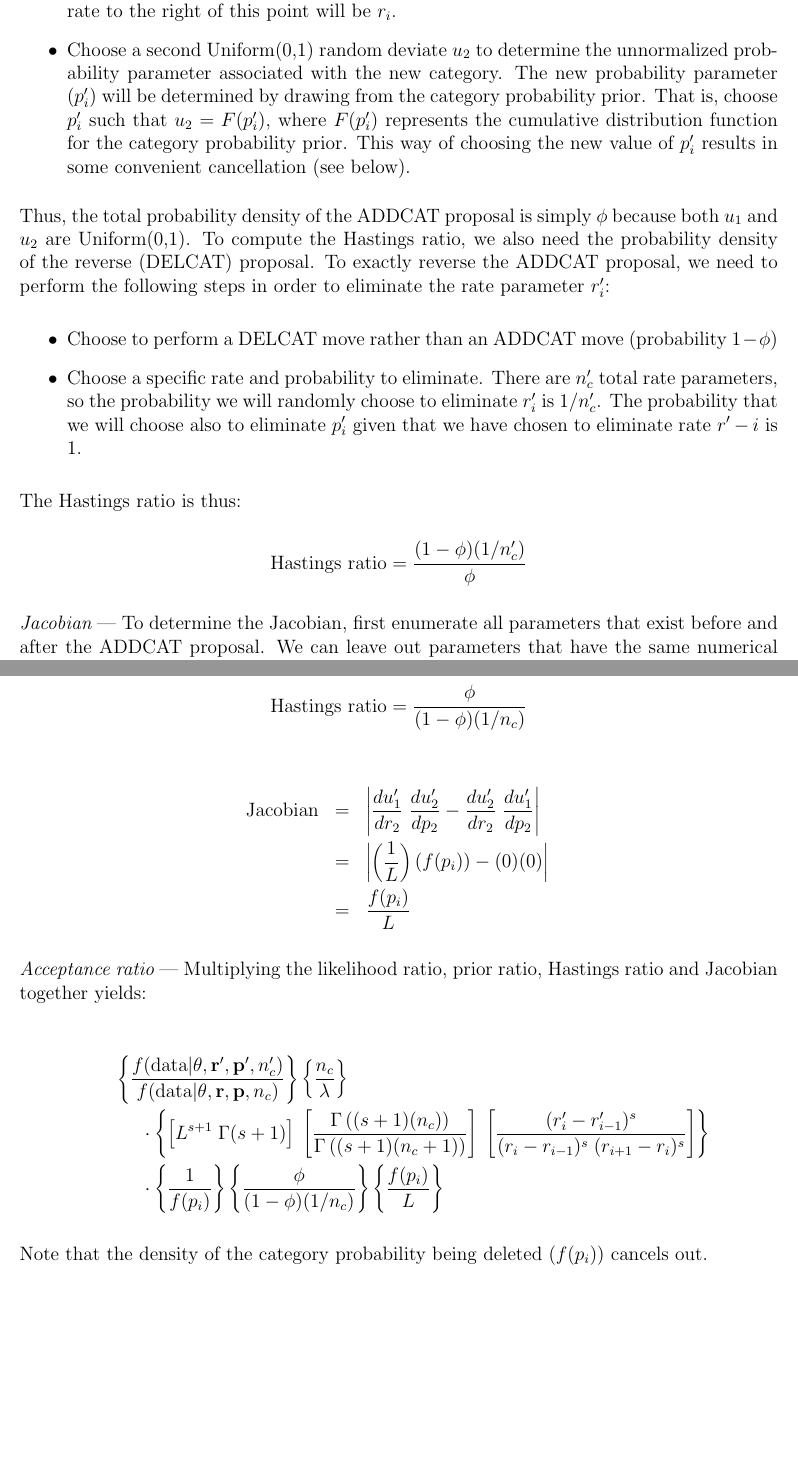
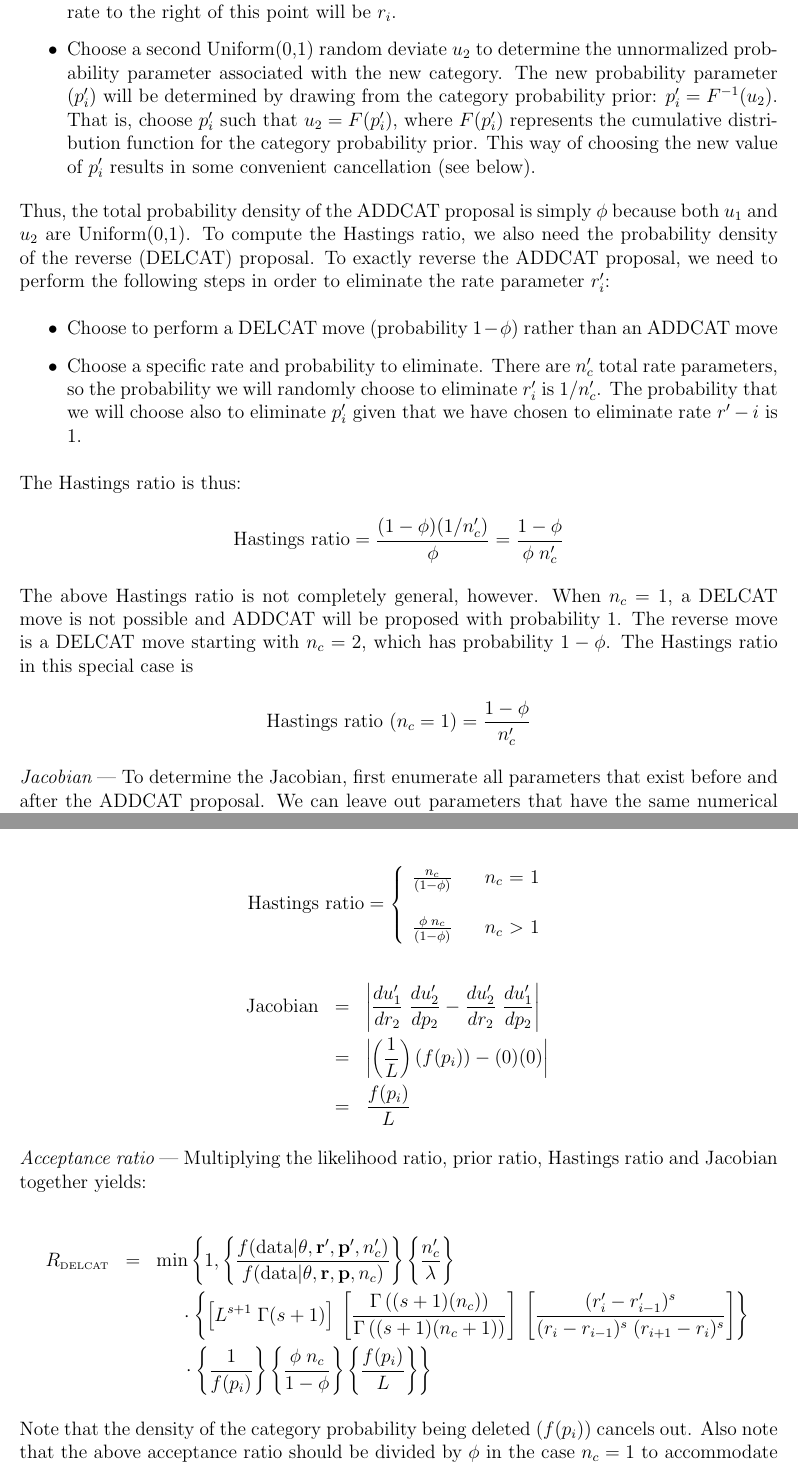
Before and after one commit to zwickl/garli, a LaTeX document (flexcat/trunk/Notes/flexcat.tex): two parts of pages 9 and 13 of 13 before the commit and two parts of pages 9 and 13 of 14 after it, joined at a grey line, cut so that both start at the same text, the shorter picture padded with empty space. Compiled offline with LaTeX, dvips and Ghostscript.

Commit message:
Corrected Hastings ratio (previously forgot to discuss the special case when ncat = 1), changed the proposal mechanism for new probs (now draws new values from the prior), and changed the prior on ncat slightly (it is now Poisson on the number of extra rate categories beyond 1, whereas before it was a Poisson on ncat itself, but conditional on ncat > 0)

```diff
--- a/flexcat/trunk/Notes/flexcat.tex
+++ b/flexcat/trunk/Notes/flexcat.tex
@@ -26,6 +26,7 @@
 
 %\newcommand{\ncat}{\mbox{$n_{\mbox{\tiny cat}}$}}
 \newcommand{\ncat}{n_c}
+\newcommand{\nxtra}{n_{+}}
 \newcommand{\newprobmean}{\mu}
 
 \begin{document}
@@ -253,19 +256,23 @@ The probabilities prior ratio equals the joint prior probability density of all
 \begin{itemize}
 \item Choose to perform an ADDCAT move rather than a DELCAT move (probability $\phi$)
 \item Choose a Uniform(0,1) random deviate $u_1$ and determine where the new relative rate will go ($u_1 L$). The existing rate to the left of this point will be called $r_{i-1}$ and the next rate to the right of this point will be $r_i$.
-\item Choose a second Uniform(0,1) random deviate $u_2$ to determine the unnormalized probability parameter associated with the new category. The new probability parameter ($p'_i$) will be determined by drawing from the category probability prior. That is, choose $p'_i$ such that $u_2 = F(p'_i)$, where $F(p'_i)$ represents the cumulative distribution function for the category probability prior. This way of choosing the new value of $p'_i$ results in some convenient cancellation (see below).
+\item Choose a second Uniform(0,1) random deviate $u_2$ to determine the unnormalized probability parameter associated with the new category. The new probability parameter ($p'_i$) will be determined by drawing from the category probability prior: $p'_i = F^{-1}(u_2)$. That is, choose $p'_i$ such that $u_2 = F(p'_i)$, where $F(p'_i)$ represents the cumulative distribution function for the category probability prior. This way of choosing the new value of $p'_i$ results in some convenient cancellation (see below).
 \end{itemize}
 
 Thus, the total probability density of the ADDCAT proposal is simply $\phi$ because both $u_1$ and $u_2$ are Uniform(0,1). To compute the Hastings ratio, we also need the probability density of the reverse (DELCAT) proposal. To exactly reverse the ADDCAT proposal, we need to perform the following steps in order to eliminate the rate parameter $r'_i$:
 
 \begin{itemize}
-\item Choose to perform a DELCAT move rather than an ADDCAT move (probability $1-\phi$)
+\item Choose to perform a DELCAT move (probability $1-\phi$) rather than an ADDCAT move
 \item Choose a specific rate and probability to eliminate. There are $\ncat'$ total rate parameters, so the probability we will randomly choose to eliminate $r'_i$ is $1/\ncat'$. The probability that we will choose also to eliminate $p'_i$ given that we have chosen to eliminate rate $r'-i$ is 1.
 \end{itemize}
 
 The Hastings ratio is thus:
 
-\[ \mbox{Hastings ratio} = \frac{(1-\phi)(1/\ncat')}{\phi} \]
+\[ \mbox{Hastings ratio} = \frac{(1-\phi)(1/\ncat')}{\phi} = \frac{1-\phi}{\phi \; \ncat'} \]
+
+The above Hastings ratio is not completely general, however. When $\ncat = 1$, a DELCAT move is not possible and ADDCAT will be proposed with probability 1. The reverse move is a DELCAT move starting with $\ncat = 2$, which has probability $1 - \phi$. The Hastings ratio in this special case is
+
+\[ \mbox{Hastings ratio ($\ncat = 1$)} = \frac{1-\phi}{\ncat'} \]
 
 {\em Jacobian} --- To determine the Jacobian, first enumerate all parameters that exist before and after the ADDCAT proposal. We can leave out parameters that have the same numerical value before and after. For example, $r_{i}$ is the same parameter as $r'_{i+1}$, only the labeling is different. The random Uniform(0,1) deviates used to ``invent'' the parameters created during the ADDCAT proposal take the place of those parameters in the ``before'' category.
 
@@ -402,7 +411,13 @@ The acceptance ratio of a DELCAT proposal can be described as follows:
 \mbox{Probs. prior ratio} & = & \frac{1}{f(p_i)}
 \end{eqnarray*}
 
-\[ \mbox{Hastings ratio} = \frac{\phi}{(1-\phi)(1/\ncat)} \]
+\[ \mbox{Hastings ratio} = \left\{
+  \begin{array}{lcl}
+    \frac{\ncat}{(1-\phi)} & & \mbox{$\ncat$ = 1} \\
+     & & \\
+    \frac{\phi \; \ncat}{(1-\phi)} & & \mbox{$\ncat$ $>$ 1}
+  \end{array}
+\right. \]
 
 \begin{eqnarray*}
 \mbox{Jacobian} & = & \left| \frac{d u'_1}{d r_2} \; \frac{d u'_2}{d p_2} - \frac{d u'_2}{d r_2} \; \frac{d u'_1}{d p_2} \right| \\
@@ -413,14 +428,15 @@ The acceptance ratio of a DELCAT proposal can be described as follows:
 {\em Acceptance ratio} --- Multiplying the likelihood ratio, prior ratio, Hastings ratio and Jacobian together yields:
 
 \begin{eqnarray*}
+R_{\mbox{\tiny DELCAT}} & = & \min \left\{1,
 % likelihood ratio
-& & \left\{
+\left\{
   \frac{f(\mbox{data} | {\bf \theta}, {\bf r}', {\bf p}', \ncat')}{f(\mbox{data} | {\bf \theta}, {\bf r}, {\bf p}, \ncat)}
 \right\}
 % ncat prior ratio
 \left\{
-  \frac{\ncat}{\lambda}
-\right\} \\
+  \frac{\ncat'}{\lambda}
+\right\} \right. \\
 & & \rule{.2in}{.0in} \cdot
 % rates prior ratio
 \left\{
@@ -428,22 +444,23 @@ The acceptance ratio of a DELCAT proposal can be described as follows:
   \left[ \frac{\Gamma\left( (s+1) (\ncat) \right)}{\Gamma\left( (s+1) (\ncat + 1) \right)} \right] \;
   \left[ \frac{(r'_i - r'_{i-1})^s}{(r_i - r_{i-1})^s \; (r_{i+1} - r_i)^s} \right]
 \right\} \\
-& & \rule{.2in}{.0in} \cdot
+& & \left. \rule{.2in}{.0in} \cdot
 % probs prior ratio
 \left\{
  \frac{1}{f(p_i)}
 \right\}
 % Hastings ratio
 \left\{
-  \frac{\phi}{(1-\phi)(1/\ncat)}
+  \frac{\phi \; \ncat}{1-\phi}
 \right\}
 % Jacobian
 \left\{
  \frac{f(p_i)}{L}
 \right\}
+\right\}
 \end{eqnarray*}
 
-Note that the density of the category probability being deleted ($f(p_i)$) cancels out.
+Note that the density of the category probability being deleted ($f(p_i)$) cancels out. Also note that the above acceptance ratio should be divided by $\phi$ in the case $\ncat = 1$ to accommodate the fact that an ADDCAT move is proposed with probability 1 in this special case.
 
 \section{References}
 \renewcommand{\bibsection}{}
```
Also changed, not shown: flexcat/trunk/Notes/addcat.eps, flexcat/trunk/Notes/flexcat.tex (28 more changed lines), 1 other file.
